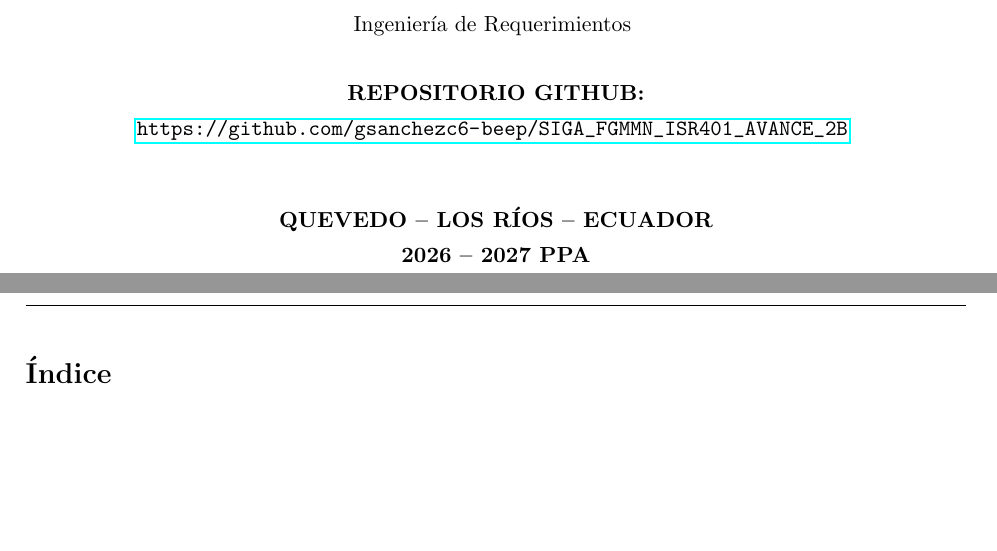
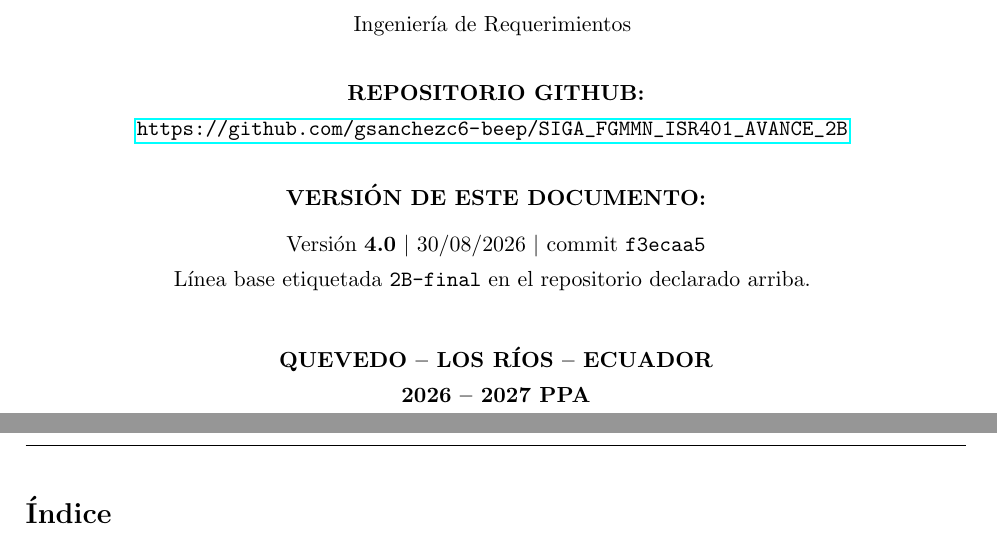
Before and after one commit to gsanchezc6-beep/SIGA_FGMMN_ISR401_AVANCE_2B, a LaTeX document (01_ERS/ERS_SRS_2B_v2.0.tex): two parts of pages 1 and 2 of 121, joined at a grey line, cut so that both start at the same text, the shorter picture padded with empty space. Compiled offline with pdfLaTeX.

Commit message:
docs(ers): declara version, fecha y commit base en la caratula
El criterio C1 de la rubrica exige que la version final declare version,
fecha y commit. La caratula los hace constar junto a la etiqueta de linea
base, de modo que el documento entregado es localizable en el historial.

```diff
--- a/01_ERS/ERS_SRS_2B_v2.0.tex
+++ b/01_ERS/ERS_SRS_2B_v2.0.tex
@@ -76,7 +76,13 @@
 
 {\bfseries REPOSITORIO GITHUB:\par}
 \url{https://github.com/gsanchezc6-beep/SIGA_FGMMN_ISR401_AVANCE_2B}
-\vspace{10mm}
+\vspace{6mm}
+
+{\bfseries VERSI\'ON DE ESTE DOCUMENTO:\par}
+\vspace{2mm}
+Versi\'on \textbf{4.0} \textbar\ 30/08/2026 \textbar\ commit \texttt{f3ecaa5}\\
+L\'inea base etiquetada \texttt{2B-final} en el repositorio declarado arriba.
+\vspace{8mm}
 
 {\bfseries QUEVEDO -- LOS R\'IOS -- ECUADOR\par}
 {\bfseries 2026 -- 2027 PPA\par}
```
Also changed, not shown: 2 other files.
